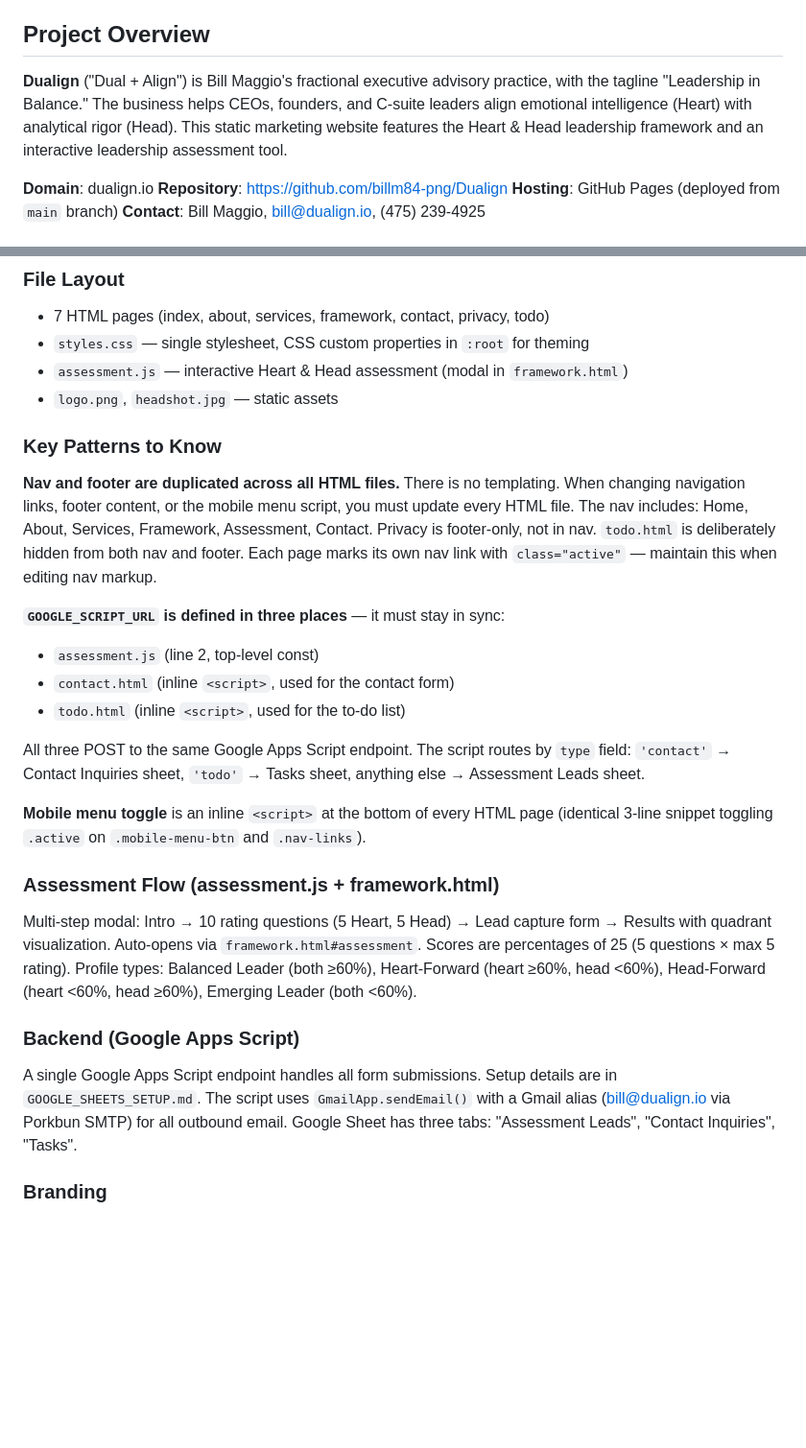
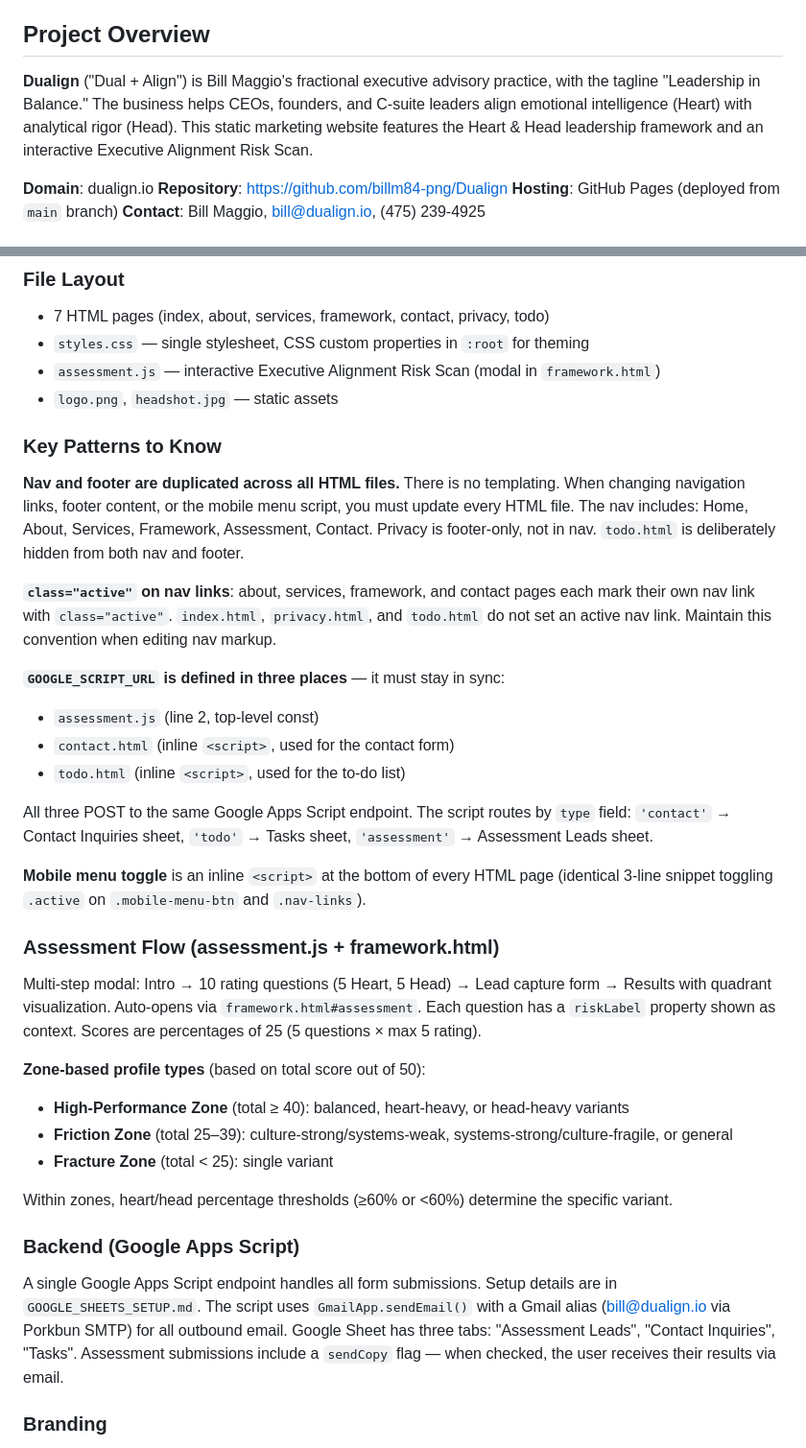
Before and after one commit to billm84-png/dualign, a Markdown page: CLAUDE.md, 2 parts joined by grey strips. Shown at 96% size. GitHub-like rendering; blank space fills up the shorter version.

Commit message:
Fix outdated assessment taxonomy and nav-active docs in CLAUDE.md
Update profile types from old naming (Balanced/Heart-Forward/Head-Forward/
Emerging Leader) to actual zone-based system (High-Performance/Friction/
Fracture zones with sub-variants). Correct class="active" docs to note
index.html doesn't set one. Add riskLabel and sendCopy documentation.

Co-Authored-By: Claude Opus 4.6 <noreply@anthropic.com>

```diff
--- a/CLAUDE.md
+++ b/CLAUDE.md
@@ -4,7 +4,7 @@ This file provides guidance to Claude Code (claude.ai/code) when working with co
 
 ## Project Overview
 
-**Dualign** ("Dual + Align") is Bill Maggio's fractional executive advisory practice, with the tagline "Leadership in Balance." The business helps CEOs, founders, and C-suite leaders align emotional intelligence (Heart) with analytical rigor (Head). This static marketing website features the Heart & Head leadership framework and an interactive leadership assessment tool.
+**Dualign** ("Dual + Align") is Bill Maggio's fractional executive advisory practice, with the tagline "Leadership in Balance." The business helps CEOs, founders, and C-suite leaders align emotional intelligence (Heart) with analytical rigor (Head). This static marketing website features the Heart & Head leadership framework and an interactive Executive Alignment Risk Scan.
 
 **Domain**: dualign.io
 **Repository**: https://github.com/billm84-png/Dualign
@@ -21,29 +21,38 @@ No build tools, package manager, or local server required. Open any HTML file di
 
 - 7 HTML pages (index, about, services, framework, contact, privacy, todo)
 - `styles.css` — single stylesheet, CSS custom properties in `:root` for theming
-- `assessment.js` — interactive Heart & Head assessment (modal in `framework.html`)
+- `assessment.js` — interactive Executive Alignment Risk Scan (modal in `framework.html`)
 - `logo.png`, `headshot.jpg` — static assets
 
 ### Key Patterns to Know
 
-**Nav and footer are duplicated across all HTML files.** There is no templating. When changing navigation links, footer content, or the mobile menu script, you must update every HTML file. The nav includes: Home, About, Services, Framework, Assessment, Contact. Privacy is footer-only, not in nav. `todo.html` is deliberately hidden from both nav and footer. Each page marks its own nav link with `class="active"` — maintain this when editing nav markup.
+**Nav and footer are duplicated across all HTML files.** There is no templating. When changing navigation links, footer content, or the mobile menu script, you must update every HTML file. The nav includes: Home, About, Services, Framework, Assessment, Contact. Privacy is footer-only, not in nav. `todo.html` is deliberately hidden from both nav and footer.
+
+**`class="active"` on nav links**: about, services, framework, and contact pages each mark their own nav link with `class="active"`. `index.html`, `privacy.html`, and `todo.html` do not set an active nav link. Maintain this convention when editing nav markup.
 
 **`GOOGLE_SCRIPT_URL` is defined in three places** — it must stay in sync:
 - `assessment.js` (line 2, top-level const)
 - `contact.html` (inline `<script>`, used for the contact form)
 - `todo.html` (inline `<script>`, used for the to-do list)
 
-All three POST to the same Google Apps Script endpoint. The script routes by `type` field: `'contact'` → Contact Inquiries sheet, `'todo'` → Tasks sheet, anything else → Assessment Leads sheet.
+All three POST to the same Google Apps Script endpoint. The script routes by `type` field: `'contact'` → Contact Inquiries sheet, `'todo'` → Tasks sheet, `'assessment'` → Assessment Leads sheet.
 
 **Mobile menu toggle** is an inline `<script>` at the bottom of every HTML page (identical 3-line snippet toggling `.active` on `.mobile-menu-btn` and `.nav-links`).
 
 ### Assessment Flow (assessment.js + framework.html)
 
-Multi-step modal: Intro → 10 rating questions (5 Heart, 5 Head) → Lead capture form → Results with quadrant visualization. Auto-opens via `framework.html#assessment`. Scores are percentages of 25 (5 questions × max 5 rating). Profile types: Balanced Leader (both ≥60%), Heart-Forward (heart ≥60%, head <60%), Head-Forward (heart <60%, head ≥60%), Emerging Leader (both <60%).
+Multi-step modal: Intro → 10 rating questions (5 Heart, 5 Head) → Lead capture form → Results with quadrant visualization. Auto-opens via `framework.html#assessment`. Each question has a `riskLabel` property shown as context. Scores are percentages of 25 (5 questions × max 5 rating).
+
+**Zone-based profile types** (based on total score out of 50):
+- **High-Performance Zone** (total ≥ 40): balanced, heart-heavy, or head-heavy variants
+- **Friction Zone** (total 25–39): culture-strong/systems-weak, systems-strong/culture-fragile, or general
+- **Fracture Zone** (total < 25): single variant
+
+Within zones, heart/head percentage thresholds (≥60% or <60%) determine the specific variant.
 
 ### Backend (Google Apps Script)
 
-A single Google Apps Script endpoint handles all form submissions. Setup details are in `GOOGLE_SHEETS_SETUP.md`. The script uses `GmailApp.sendEmail()` with a Gmail alias (bill@dualign.io via Porkbun SMTP) for all outbound email. Google Sheet has three tabs: "Assessment Leads", "Contact Inquiries", "Tasks".
+A single Google Apps Script endpoint handles all form submissions. Setup details are in `GOOGLE_SHEETS_SETUP.md`. The script uses `GmailApp.sendEmail()` with a Gmail alias (bill@dualign.io via Porkbun SMTP) for all outbound email. Google Sheet has three tabs: "Assessment Leads", "Contact Inquiries", "Tasks". Assessment submissions include a `sendCopy` flag — when checked, the user receives their results via email.
 
 ### Branding
 
```
